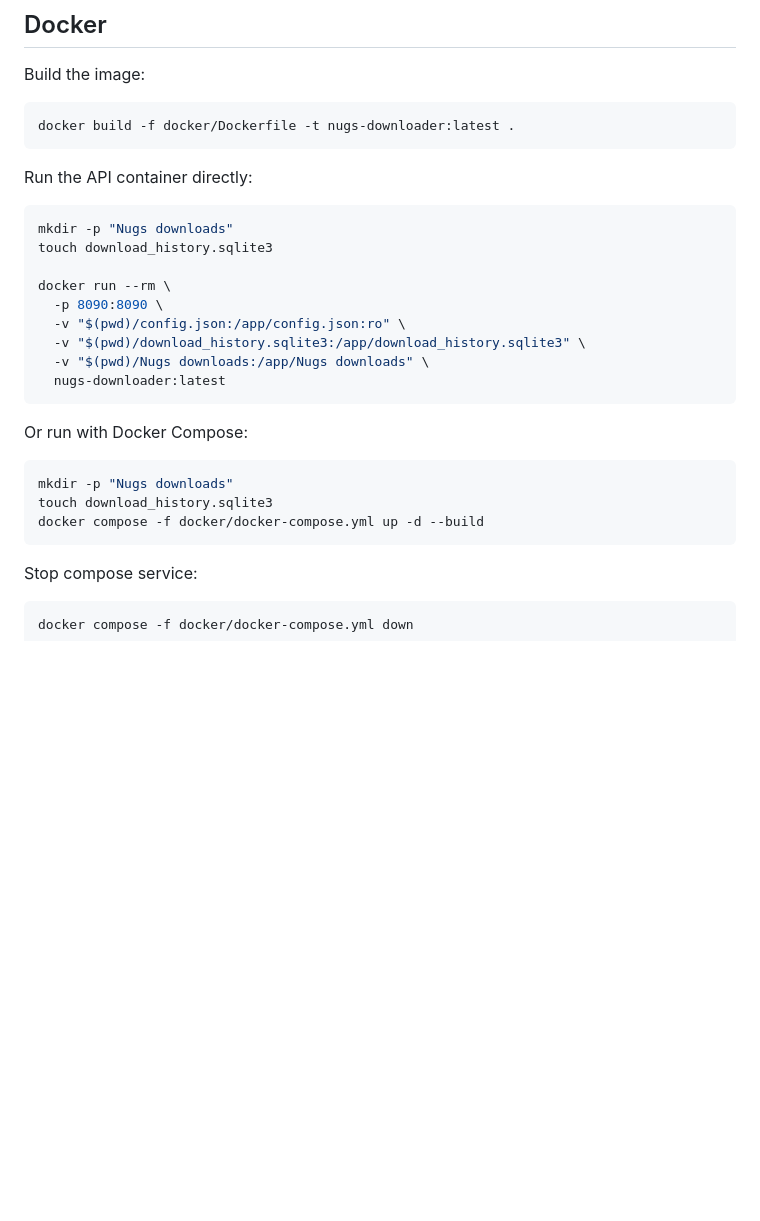
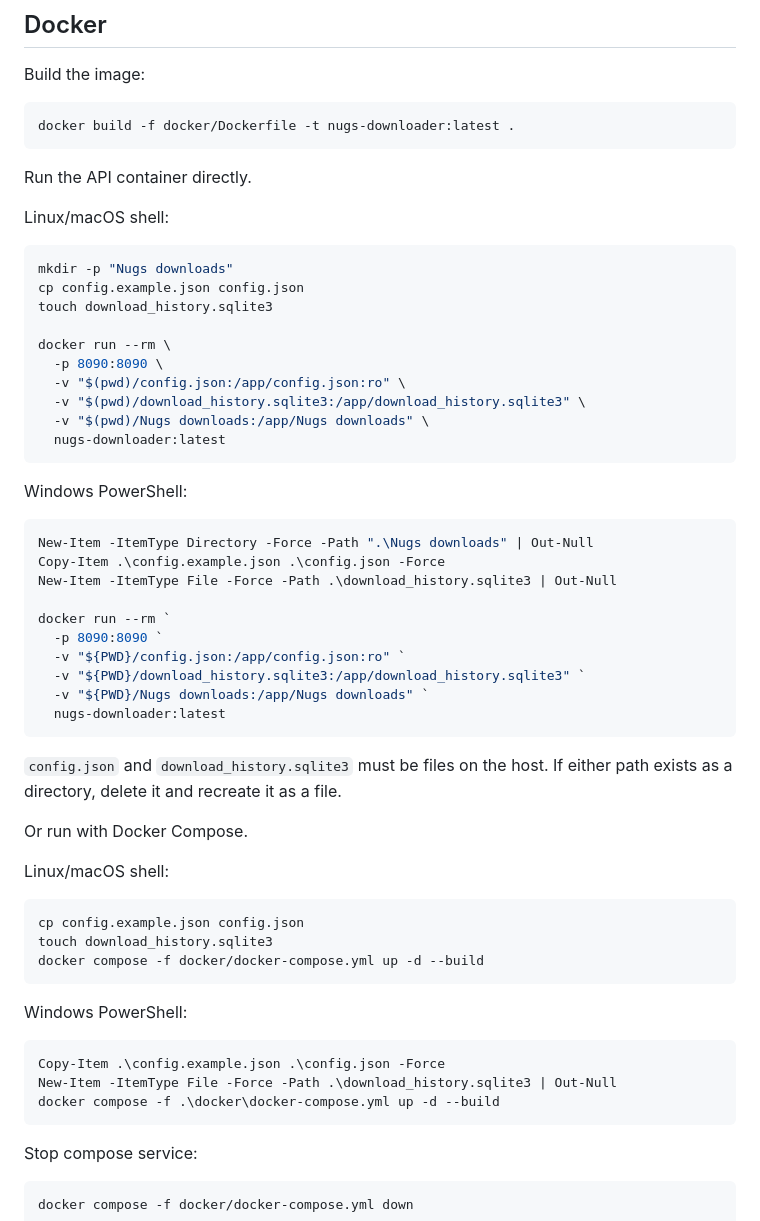
Before and after one commit to crapula2010/Nugs-Downloader, a Markdown page: README.md, the part around the change. Drawn GitHub-style; blank space fills up the shorter version.

Commit message:
Update docker instructions

````diff
--- a/README.md
+++ b/README.md
@@ -120,10 +120,13 @@ Build the image:
 docker build -f docker/Dockerfile -t nugs-downloader:latest .
 ```
 
-Run the API container directly:
+Run the API container directly.
+
+Linux/macOS shell:
 
 ```bash
 mkdir -p "Nugs downloads"
+cp config.example.json config.json
 touch download_history.sqlite3
 
 docker run --rm \
@@ -134,12 +137,39 @@ docker run --rm \
   nugs-downloader:latest
 ```
 
-Or run with Docker Compose:
+Windows PowerShell:
+
+```powershell
+New-Item -ItemType Directory -Force -Path ".\Nugs downloads" | Out-Null
+Copy-Item .\config.example.json .\config.json -Force
+New-Item -ItemType File -Force -Path .\download_history.sqlite3 | Out-Null
+
+docker run --rm `
+  -p 8090:8090 `
+  -v "${PWD}/config.json:/app/config.json:ro" `
+  -v "${PWD}/download_history.sqlite3:/app/download_history.sqlite3" `
+  -v "${PWD}/Nugs downloads:/app/Nugs downloads" `
+  nugs-downloader:latest
+```
+
+`config.json` and `download_history.sqlite3` must be files on the host. If either path exists as a directory, delete it and recreate it as a file.
+
+Or run with Docker Compose.
+
+Linux/macOS shell:
 
 ```bash
-mkdir -p "Nugs downloads"
+cp config.example.json config.json
 touch download_history.sqlite3
 docker compose -f docker/docker-compose.yml up -d --build
+```
+
+Windows PowerShell:
+
+```powershell
+Copy-Item .\config.example.json .\config.json -Force
+New-Item -ItemType File -Force -Path .\download_history.sqlite3 | Out-Null
+docker compose -f .\docker\docker-compose.yml up -d --build
 ```
 
 Stop compose service:
````
